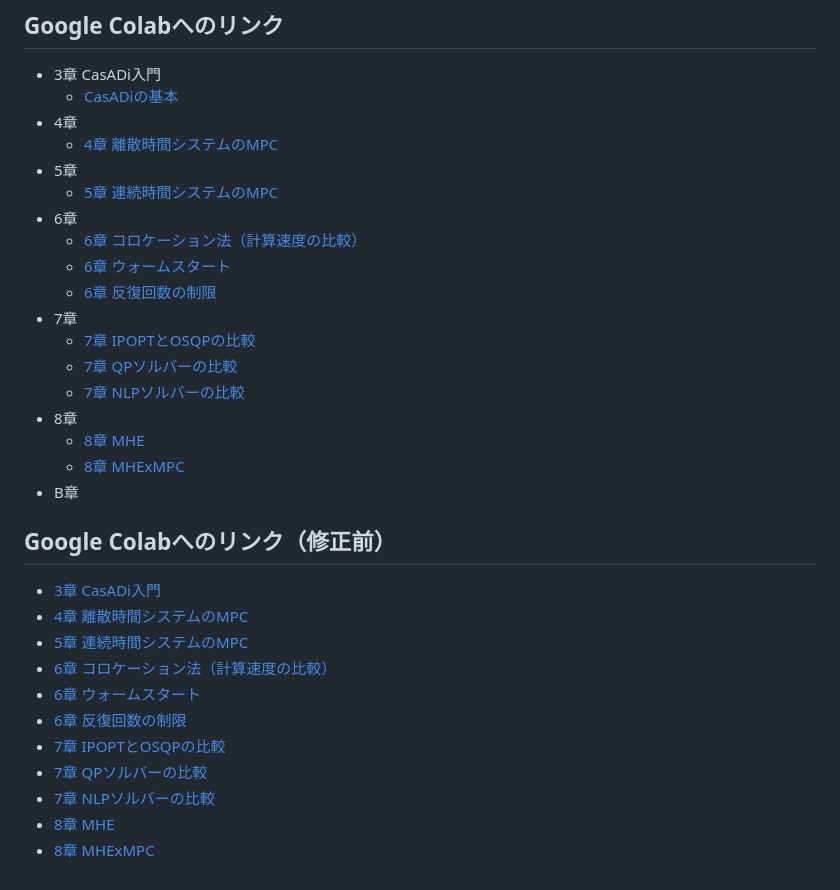
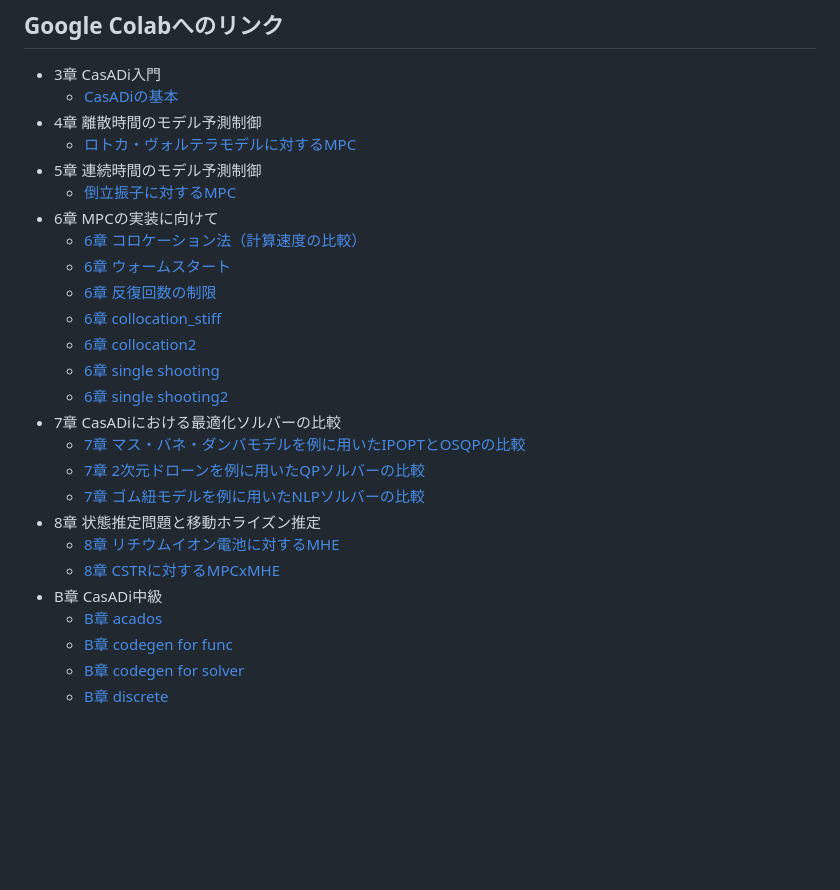
Before and after one commit to proxima-technology/casadi_mpc_nyuumon, a Markdown page: readme.md, the part around the change. GitHub-like rendering; blank space fills up the shorter version.

```diff
--- a/readme.md
+++ b/readme.md
@@ -5,33 +5,27 @@
 
 * 3章 CasADi入門
   * [CasADiの基本](https://colab.research.google.com/github/proxima-technology/casadi_mpc_nyuumon/blob/master/src/chapter3.ipynb)
-* 4章
-  * [4章 離散時間システムのMPC](https://colab.research.google.com/github/proxima-technology/casadi_mpc_nyuumon/blob/master/src/chapter4.ipynb)
-* 5章
-  * [5章 連続時間システムのMPC](https://colab.research.google.com/github/proxima-technology/casadi_mpc_nyuumon/blob/master/src/chapter5.ipynb)
-* 6章
+* 4章 離散時間のモデル予測制御
+  * [ロトカ・ヴォルテラモデルに対するMPC](https://colab.research.google.com/github/proxima-technology/casadi_mpc_nyuumon/blob/master/src/chapter4.ipynb)
+* 5章 連続時間のモデル予測制御
+  * [倒立振子に対するMPC](https://colab.research.google.com/github/proxima-technology/casadi_mpc_nyuumon/blob/master/src/chapter5.ipynb)
+* 6章 MPCの実装に向けて
   * [6章 コロケーション法（計算速度の比較）](https://colab.research.google.com/github/proxima-technology/casadi_mpc_nyuumon/blob/master/src/chapter6_collocation_cartpole.ipynb)
   * [6章 ウォームスタート](https://colab.research.google.com/github/proxima-technology/casadi_mpc_nyuumon/blob/master/src/chapter6_initial_guess.ipynb)
   * [6章 反復回数の制限](https://colab.research.google.com/github/proxima-technology/casadi_mpc_nyuumon/blob/master/src/chapter6_limit_iteration.ipynb)
-* 7章
-  * [7章 IPOPTとOSQPの比較](https://colab.research.google.com/github/proxima-technology/casadi_mpc_nyuumon/blob/master/src/chapter7_QP_example.ipynb)
-  * [7章 QPソルバーの比較](https://colab.research.google.com/github/proxima-technology/casadi_mpc_nyuumon/blob/master/src/chapter7_2d_quadrotor.ipynb)
-  * [7章 NLPソルバーの比較](https://colab.research.google.com/github/proxima-technology/casadi_mpc_nyuumon/blob/master/src/chapter7_chain_of_masses.ipynb)
-* 8章
-  * [8章 MHE](https://colab.research.google.com/github/proxima-technology/casadi_mpc_nyuumon/blob/master/src/chapter8_MHE.ipynb)
-  * [8章 MHExMPC](https://colab.research.google.com/github/proxima-technology/casadi_mpc_nyuumon/blob/master/src/chapter8_MPC_and_MHE.ipynb)
-* B章
-
-## Google Colabへのリンク（修正前）
-
-* [3章 CasADi入門](https://colab.research.google.com/github/proxima-technology/casadi_mpc_nyuumon/blob/master/src/chapter3.ipynb)
-* [4章 離散時間システムのMPC](https://colab.research.google.com/github/proxima-technology/casadi_mpc_nyuumon/blob/master/src/chapter4.ipynb)
-* [5章 連続時間システムのMPC](https://colab.research.google.com/github/proxima-technology/casadi_mpc_nyuumon/blob/master/src/chapter5.ipynb)
-* [6章 コロケーション法（計算速度の比較）](https://colab.research.google.com/github/proxima-technology/casadi_mpc_nyuumon/blob/master/src/chapter6_collocation_cartpole.ipynb)
-* [6章 ウォームスタート](https://colab.research.google.com/github/proxima-technology/casadi_mpc_nyuumon/blob/master/src/chapter6_initial_guess.ipynb)
-* [6章 反復回数の制限](https://colab.research.google.com/github/proxima-technology/casadi_mpc_nyuumon/blob/master/src/chapter6_limit_iteration.ipynb)
-* [7章 IPOPTとOSQPの比較](https://colab.research.google.com/github/proxima-technology/casadi_mpc_nyuumon/blob/master/src/chapter7_QP_example.ipynb)
-* [7章 QPソルバーの比較](https://colab.research.google.com/github/proxima-technology/casadi_mpc_nyuumon/blob/master/src/chapter7_2d_quadrotor.ipynb)
-* [7章 NLPソルバーの比較](https://colab.research.google.com/github/proxima-technology/casadi_mpc_nyuumon/blob/master/src/chapter7_chain_of_masses.ipynb)
-* [8章 MHE](https://colab.research.google.com/github/proxima-technology/casadi_mpc_nyuumon/blob/master/src/chapter8_MHE.ipynb)
-* [8章 MHExMPC](https://colab.research.google.com/github/proxima-technology/casadi_mpc_nyuumon/blob/master/src/chapter8_MPC_and_MHE.ipynb)
+  * [6章 collocation_stiff](https://colab.research.google.com/github/proxima-technology/casadi_mpc_nyuumon/blob/master/src/chapter6_collocation_stiff_draft.ipynb)
+  * [6章 collocation2](https://colab.research.google.com/github/proxima-technology/casadi_mpc_nyuumon/blob/master/src/chapter6_collocation2_draft.ipynb)
+  * [6章 single shooting](https://colab.research.google.com/github/proxima-technology/casadi_mpc_nyuumon/blob/master/src/chapter6_single_shooting_gros.ipynb)
+  * [6章 single shooting2](https://colab.research.google.com/github/proxima-technology/casadi_mpc_nyuumon/blob/master/src/chapter6_single_shooting_gross_v2.ipynb)
+* 7章 CasADiにおける最適化ソルバーの比較
+  * [7章 マス・バネ・ダンバモデルを例に用いたIPOPTとOSQPの比較](https://colab.research.google.com/github/proxima-technology/casadi_mpc_nyuumon/blob/master/src/chapter7_QP_example.ipynb)
+  * [7章 2次元ドローンを例に用いたQPソルバーの比較](https://colab.research.google.com/github/proxima-technology/casadi_mpc_nyuumon/blob/master/src/chapter7_2d_quadrotor.ipynb)
+  * [7章 ゴム紐モデルを例に用いたNLPソルバーの比較](https://colab.research.google.com/github/proxima-technology/casadi_mpc_nyuumon/blob/master/src/chapter7_chain_of_masses.ipynb)
+* 8章 状態推定問題と移動ホライズン推定
+  * [8章 リチウムイオン電池に対するMHE](https://colab.research.google.com/github/proxima-technology/casadi_mpc_nyuumon/blob/master/src/chapter8_MHE.ipynb)
+  * [8章 CSTRに対するMPCxMHE](https://colab.research.google.com/github/proxima-technology/casadi_mpc_nyuumon/blob/master/src/chapter8_MPC_and_MHE.ipynb)
+* B章 CasADi中級
+  * [B章 acados](https://colab.research.google.com/github/proxima-technology/casadi_mpc_nyuumon/blob/master/src/chapterB_acados_getting_started.ipynb)
+  * [B章 codegen for func](https://colab.research.google.com/github/proxima-technology/casadi_mpc_nyuumon/blob/master/src/chapterB_codegen_function_object.ipynb)
+  * [B章 codegen for solver](https://colab.research.google.com/github/proxima-technology/casadi_mpc_nyuumon/blob/master/src/chapterB_codegen_solver_interface.ipynb)
+  * [B章 discrete](https://colab.research.google.com/github/proxima-technology/casadi_mpc_nyuumon/blob/master/src/chapterB_discrete_actuator.ipynb)
```
